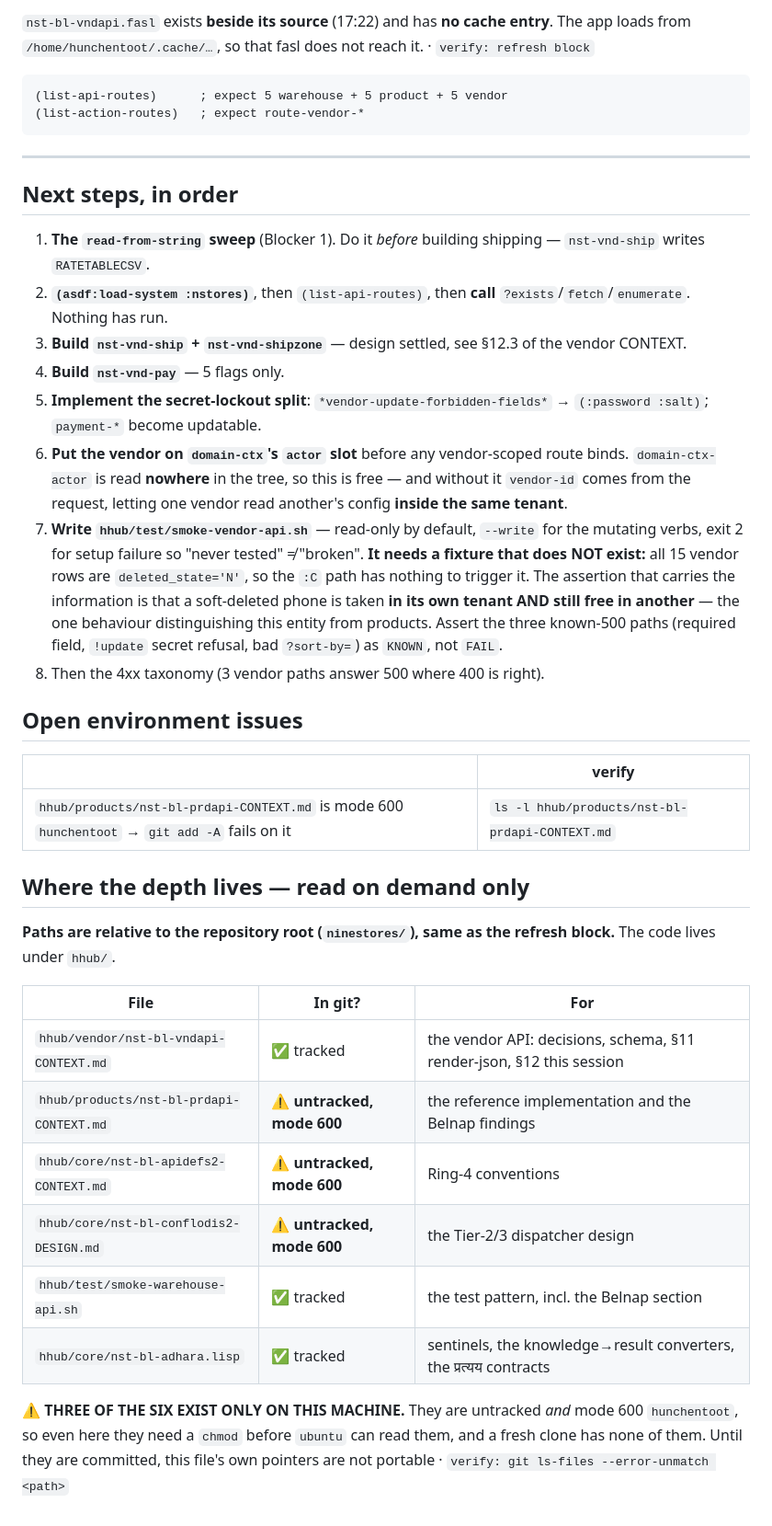
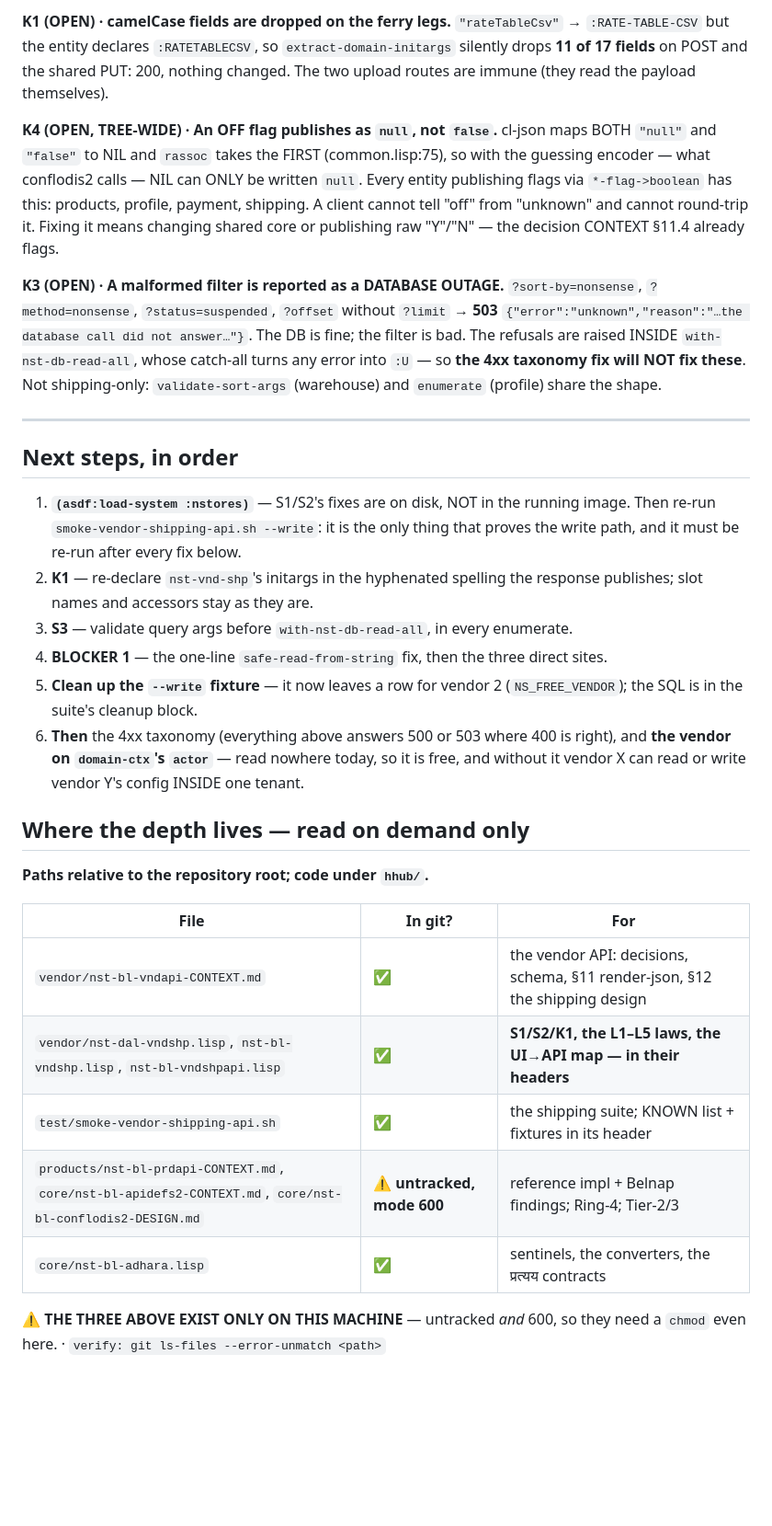
Before and after one commit to HighriseHub/ninestores, a Markdown page: hhub/STATUS.md, the part around one of its changes. Shown at 92% size. GitHub-like rendering; blank space fills up the shorter version.

````diff
--- a/hhub/STATUS.md
+++ b/hhub/STATUS.md
@@ -106,46 +102,51 @@ one edit. Then the 7 rate-table reads and both `invoice-settings` reads.
 
-`nst-bl-vndapi.fasl` exists **beside its source** (17:22) and has **no cache entry**. The
-app loads from `/home/hunchentoot/.cache/…`, so that fasl does not reach it. · `verify: refresh block`
+**K1 (OPEN) · camelCase fields are dropped on the ferry legs.** `"rateTableCsv"` →
+`:RATE-TABLE-CSV` but the entity declares `:RATETABLECSV`, so `extract-domain-initargs`
+silently drops **11 of 17 fields** on POST and the shared PUT: 200, nothing changed. The
+two upload routes are immune (they read the payload themselves).
 
-```lisp
-(list-api-routes)      ; expect 5 warehouse + 5 product + 5 vendor
-(list-action-routes)   ; expect route-vendor-*
-```
+**K4 (OPEN, TREE-WIDE) · An OFF flag publishes as `null`, not `false`.** cl-json maps BOTH
+`"null"` and `"false"` to NIL and `rassoc` takes the FIRST (common.lisp:75), so with the
+guessing encoder — what conflodis2 calls — NIL can ONLY be written `null`. Every entity
+publishing flags via `*-flag->boolean` has this: products, profile, payment, shipping. A
+client cannot tell "off" from "unknown" and cannot round-trip it. Fixing it means changing
+shared core or publishing raw "Y"/"N" — the decision CONTEXT §11.4 already flags.
+
+**K3 (OPEN) · A malformed filter is reported as a DATABASE OUTAGE.** `?sort-by=nonsense`,
+`?method=nonsense`, `?status=suspended`, `?offset` without `?limit` → **503**
+`{"error":"unknown","reason":"…the database call did not answer…"}`. The DB is fine; the
+filter is bad. The refusals are raised INSIDE `with-nst-db-read-all`, whose catch-all turns
+any error into `:U` — so **the 4xx taxonomy fix will NOT fix these**. Not shipping-only:
+`validate-sort-args` (warehouse) and `enumerate` (profile) share the shape.
 
 ---
 
 ## Next steps, in order
 
-1. **The `read-from-string` sweep** (Blocker 1). Do it *before* building shipping — `nst-vnd-ship` writes `RATETABLECSV`.
-2. **`(asdf:load-system :nstores)`**, then `(list-api-routes)`, then **call** `?exists`/`fetch`/`enumerate`. Nothing has run.
-3. **Build `nst-vnd-ship` + `nst-vnd-shipzone`** — design settled, see §12.3 of the vendor CONTEXT.
-4. **Build `nst-vnd-pay`** — 5 flags only.
-5. **Implement the secret-lockout split**: `*vendor-update-forbidden-fields*` → `(:password :salt)`; `payment-*` become updatable.
-6. **Put the vendor on `domain-ctx`'s `actor` slot** before any vendor-scoped route binds. `domain-ctx-actor` is read **nowhere** in the tree, so this is free — and without it `vendor-id` comes from the request, letting one vendor read another's config **inside the same tenant**.
-7. **Write `hhub/test/smoke-vendor-api.sh`** — read-only by default, `--write` for the mutating verbs, exit 2 for setup failure so "never tested" ≠ "broken". **It needs a fixture that does NOT exist:** all 15 vendor rows are `deleted_state='N'`, so the `:C` path has nothing to trigger it. The assertion that carries the information is that a soft-deleted phone is taken **in its own tenant AND still free in another** — the one behaviour distinguishing this entity from products. Assert the three known-500 paths (required field, `!update` secret refusal, bad `?sort-by=`) as `KNOWN`, not `FAIL`.
-8. Then the 4xx taxonomy (3 vendor paths answer 500 where 400 is right).
-
-## Open environment issues
-
-| | verify |
-|---|---|
-| `hhub/products/nst-bl-prdapi-CONTEXT.md` is mode 600 `hunchentoot` → `git add -A` fails on it | `ls -l hhub/products/nst-bl-prdapi-CONTEXT.md` |
+1. **`(asdf:load-system :nstores)`** — S1/S2's fixes are on disk, NOT in the running image.
+   Then re-run `smoke-vendor-shipping-api.sh --write`: it is the only thing that proves the
+   write path, and it must be re-run after every fix below.
+2. **K1** — re-declare `nst-vnd-shp`'s initargs in the hyphenated spelling the response
+   publishes; slot names and accessors stay as they are.
+3. **S3** — validate query args before `with-nst-db-read-all`, in every enumerate.
+4. **BLOCKER 1** — the one-line `safe-read-from-string` fix, then the three direct sites.
+5. **Clean up the `--write` fixture** — it now leaves a row for vendor 2 (`NS_FREE_VENDOR`);
+   the SQL is in the suite's cleanup block.
+6. **Then** the 4xx taxonomy (everything above answers 500 or 503 where 400 is right), and
+   **the vendor on `domain-ctx`'s `actor`** — read nowhere today, so it is free, and without
+   it vendor X can read or write vendor Y's config INSIDE one tenant.
 
 ## Where the depth lives — read on demand only
 
-**Paths are relative to the repository root (`ninestores/`), same as the refresh block.**
-The code lives under `hhub/`.
+**Paths relative to the repository root; code under `hhub/`.**
 
 | File | In git? | For |
 |---|---|---|
-| `hhub/vendor/nst-bl-vndapi-CONTEXT.md` | ✅ tracked | the vendor API: decisions, schema, §11 render-json, §12 this session |
-| `hhub/products/nst-bl-prdapi-CONTEXT.md` | ⚠️ **untracked, mode 600** | the reference implementation and the Belnap findings |
-| `hhub/core/nst-bl-apidefs2-CONTEXT.md` | ⚠️ **untracked, mode 600** | Ring-4 conventions |
-| `hhub/core/nst-bl-conflodis2-DESIGN.md` | ⚠️ **untracked, mode 600** | the Tier-2/3 dispatcher design |
-| `hhub/test/smoke-warehouse-api.sh` | ✅ tracked | the test pattern, incl. the Belnap section |
-| `hhub/core/nst-bl-adhara.lisp` | ✅ tracked | sentinels, the knowledge→result converters, the प्रत्यय contracts |
+| `vendor/nst-bl-vndapi-CONTEXT.md` | ✅ | the vendor API: decisions, schema, §11 render-json, §12 the shipping design |
+| `vendor/nst-dal-vndshp.lisp`, `nst-bl-vndshp.lisp`, `nst-bl-vndshpapi.lisp` | ✅ | **S1/S2/K1, the L1–L5 laws, the UI→API map — in their headers** |
+| `test/smoke-vendor-shipping-api.sh` | ✅ | the shipping suite; KNOWN list + fixtures in its header |
+| `products/nst-bl-prdapi-CONTEXT.md`, `core/nst-bl-apidefs2-CONTEXT.md`, `core/nst-bl-conflodis2-DESIGN.md` | ⚠️ **untracked, mode 600** | reference impl + Belnap findings; Ring-4; Tier-2/3 |
+| `core/nst-bl-adhara.lisp` | ✅ | sentinels, the converters, the प्रत्यय contracts |
 
-**⚠️ THREE OF THE SIX EXIST ONLY ON THIS MACHINE.** They are untracked *and* mode 600
-`hunchentoot`, so even here they need a `chmod` before `ubuntu` can read them, and a
-fresh clone has none of them. Until they are committed, this file's own pointers are
-not portable · `verify: git ls-files --error-unmatch <path>`
+**⚠️ THE THREE ABOVE EXIST ONLY ON THIS MACHINE** — untracked *and* 600, so they need a
+`chmod` even here. · `verify: git ls-files --error-unmatch <path>`
````
Also changed, not shown: other parts of hhub/STATUS.md (+55 -59 lines).
